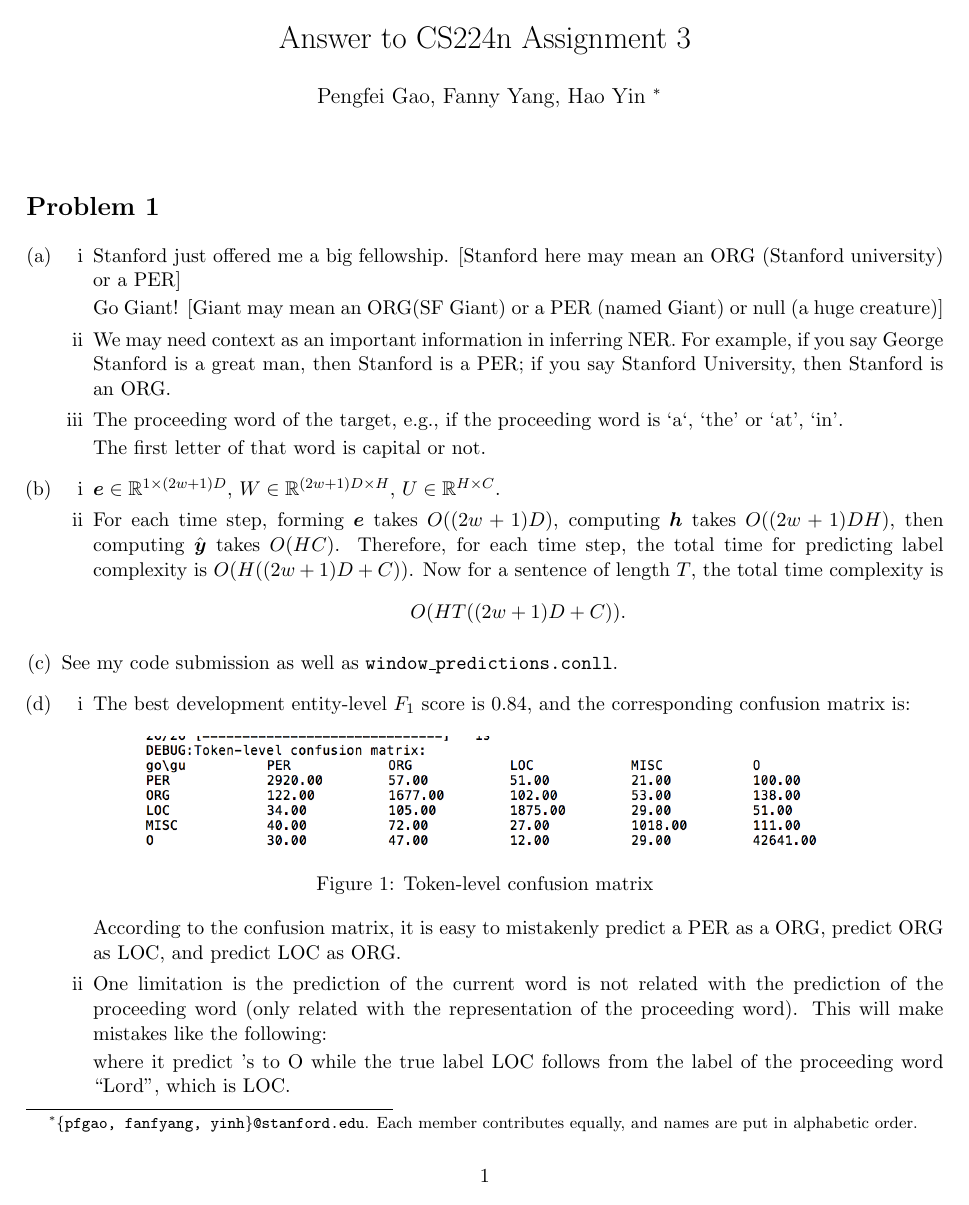
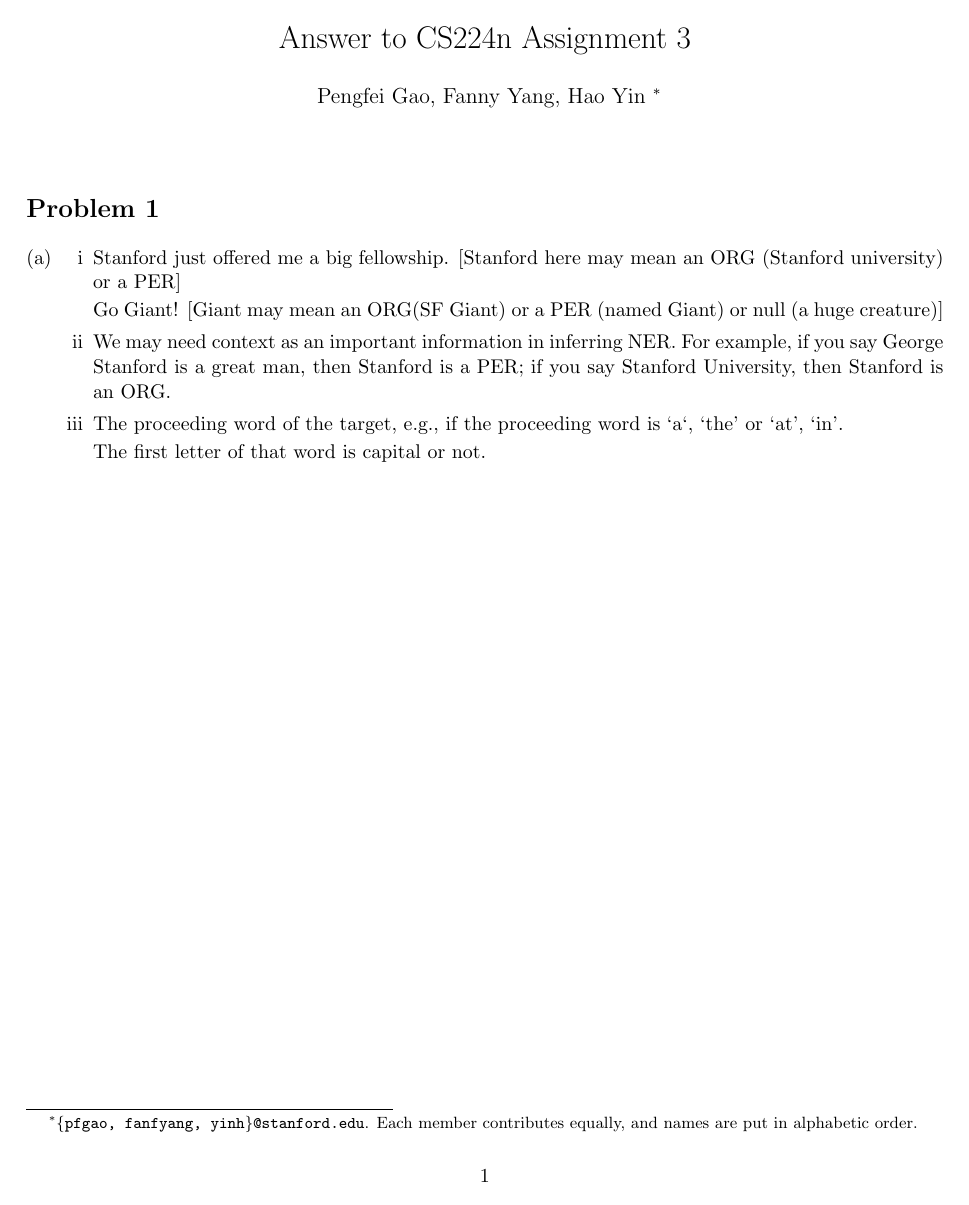
Before and after one commit to gxlzj/cs224n-hw3, a LaTeX problem sheet (HW3/HW3.tex): page 1 of 4 before the commit and page 1 of 11 after it. Compiled offline with pdfLaTeX; a missing bibliography style is replaced by a similar one.

Commit message:
writing finished

```diff
--- a/HW3/HW3.tex
+++ b/HW3/HW3.tex
@@ -145,8 +145,8 @@
 \usepackage{color}
 \newcommand{\tbw}{\bigskip \mbox{\color{red} {\df (TBW) }}\bigskip}
 
-%\newcommand{\hasPageBreak}{\newpage}
-\newcommand{\hasPageBreak}{}
+\newcommand{\hasPageBreak}{\newpage}
+%\newcommand{\hasPageBreak}{}
 
 
 % Added on Dec 8th, 2015: listings
```
Also changed, not shown: HW3/HW3.pdf, HW3/HW3.tex (8 more changed lines), 3 other files.
